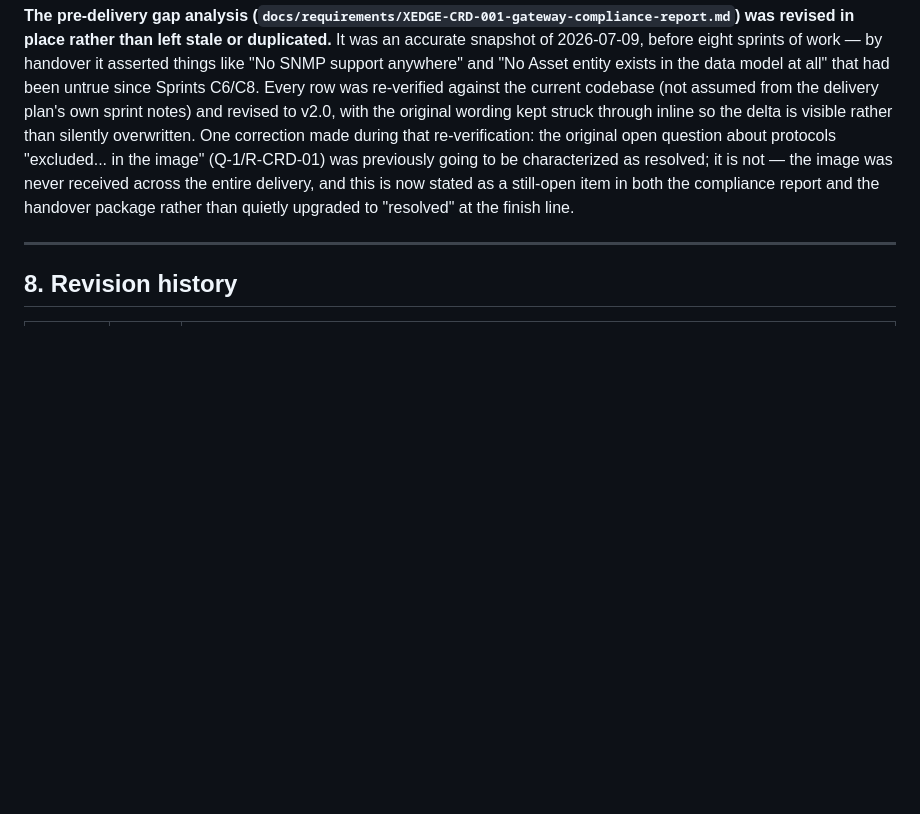
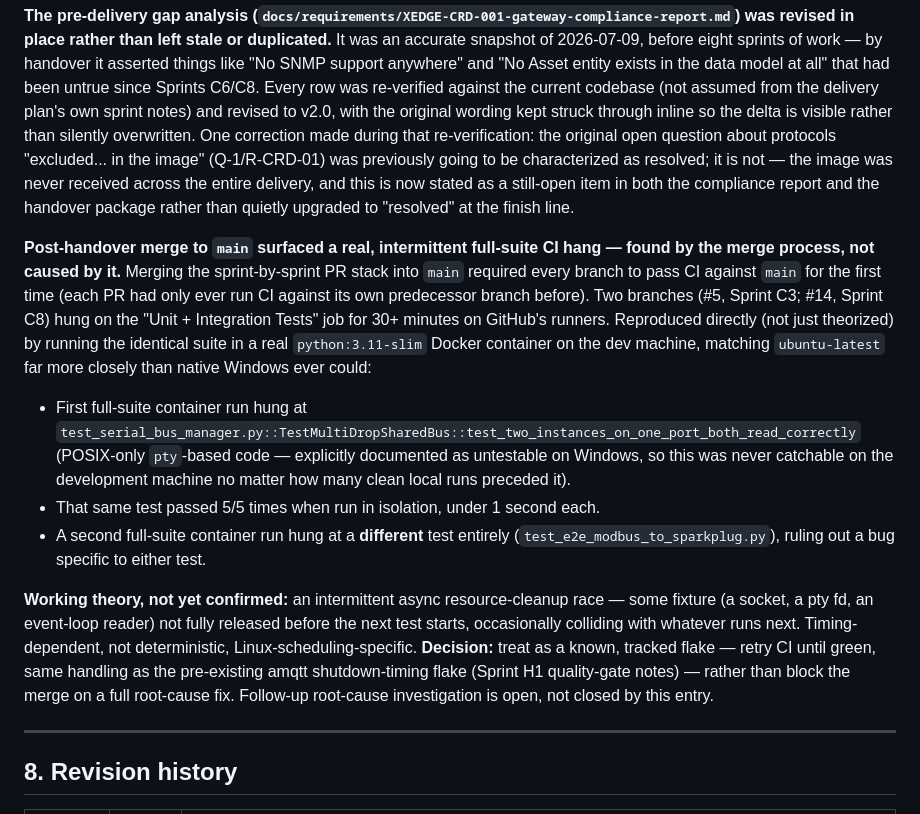
Before and after one commit to sgbhavsar-cpu/XEdge, a Markdown page: docs/planning/crd-delivery-plan.md, the part around the change. GitHub-like rendering; blank space fills up the shorter version.

Commit message:
Document the intermittent full-suite CI hang found during post-handover merge
Reproduced directly in a real python:3.11-slim Docker container (not just
theorized) across two separate branches and two different hanging tests,
ruling out a bug specific to any one test. Tracked as a known, intermittent
flake to retry past, not a merge blocker -- follow-up root-cause
investigation remains open.

Co-Authored-By: Claude Sonnet 5 <noreply@anthropic.com>

```diff
--- a/docs/planning/crd-delivery-plan.md
+++ b/docs/planning/crd-delivery-plan.md
@@ -1045,6 +1045,37 @@ across the entire delivery, and this is now stated as a still-open item
 in both the compliance report and the handover package rather than
 quietly upgraded to "resolved" at the finish line.
 
+**Post-handover merge to `main` surfaced a real, intermittent full-suite
+CI hang — found by the merge process, not caused by it.** Merging the
+sprint-by-sprint PR stack into `main` required every branch to pass CI
+against `main` for the first time (each PR had only ever run CI against
+its own predecessor branch before). Two branches (#5, Sprint C3; #14,
+Sprint C8) hung on the "Unit + Integration Tests" job for 30+ minutes on
+GitHub's runners. Reproduced directly (not just theorized) by running the
+identical suite in a real `python:3.11-slim` Docker container on the dev
+machine, matching `ubuntu-latest` far more closely than native Windows
+ever could:
+- First full-suite container run hung at
+  `test_serial_bus_manager.py::TestMultiDropSharedBus::test_two_instances_on_one_port_both_read_correctly`
+  (POSIX-only `pty`-based code — explicitly documented as untestable on
+  Windows, so this was never catchable on the development machine no
+  matter how many clean local runs preceded it).
+- That same test passed 5/5 times when run in isolation, under 1 second
+  each.
+- A second full-suite container run hung at a **different** test entirely
+  (`test_e2e_modbus_to_sparkplug.py`), ruling out a bug specific to either
+  test.
+
+**Working theory, not yet confirmed:** an intermittent async
+resource-cleanup race — some fixture (a socket, a pty fd, an event-loop
+reader) not fully released before the next test starts, occasionally
+colliding with whatever runs next. Timing-dependent, not deterministic,
+Linux-scheduling-specific. **Decision:** treat as a known, tracked flake
+— retry CI until green, same handling as the pre-existing amqtt
+shutdown-timing flake (Sprint H1 quality-gate notes) — rather than block
+the merge on a full root-cause fix. Follow-up root-cause investigation
+is open, not closed by this entry.
+
 ---
 
 ## 8. Revision history
```
